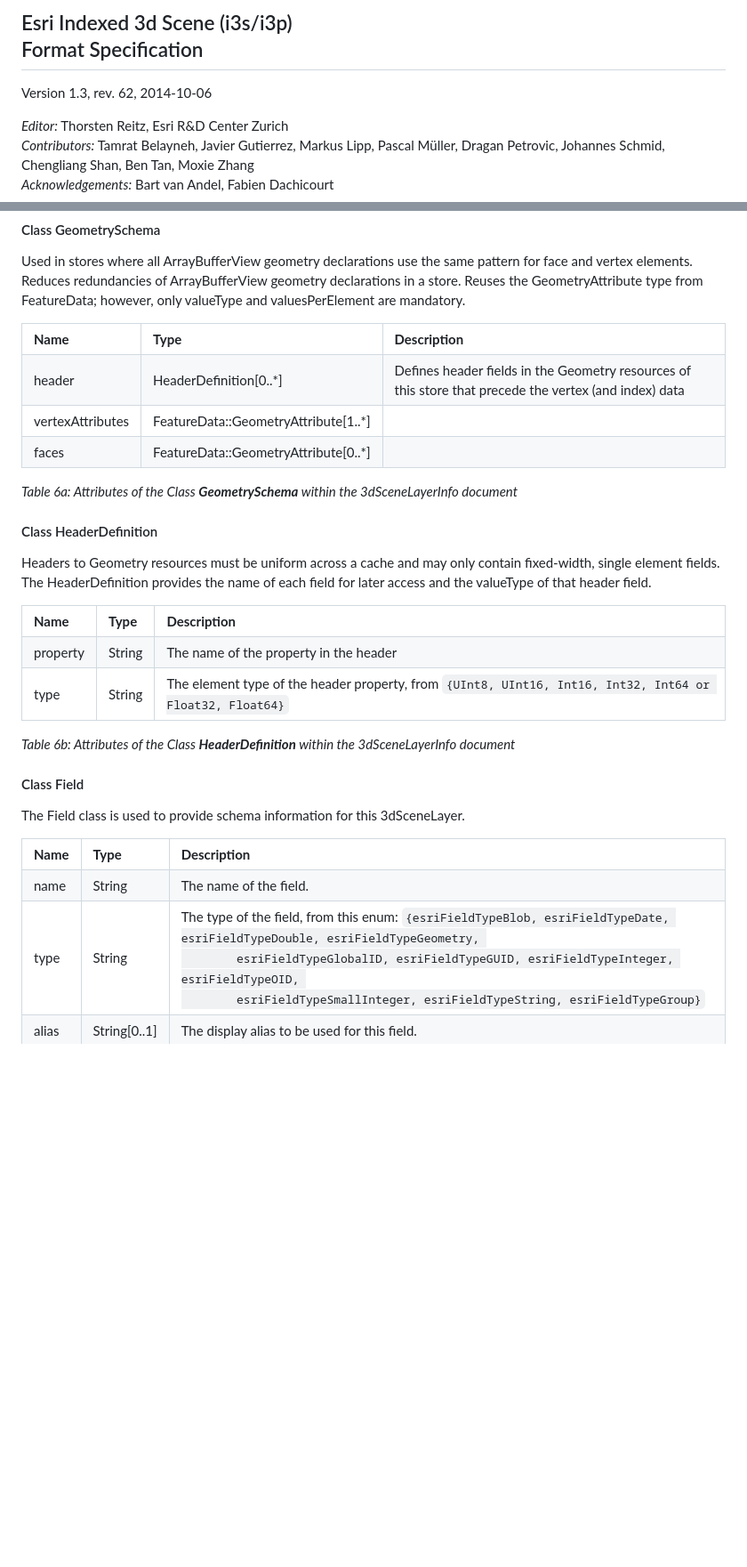
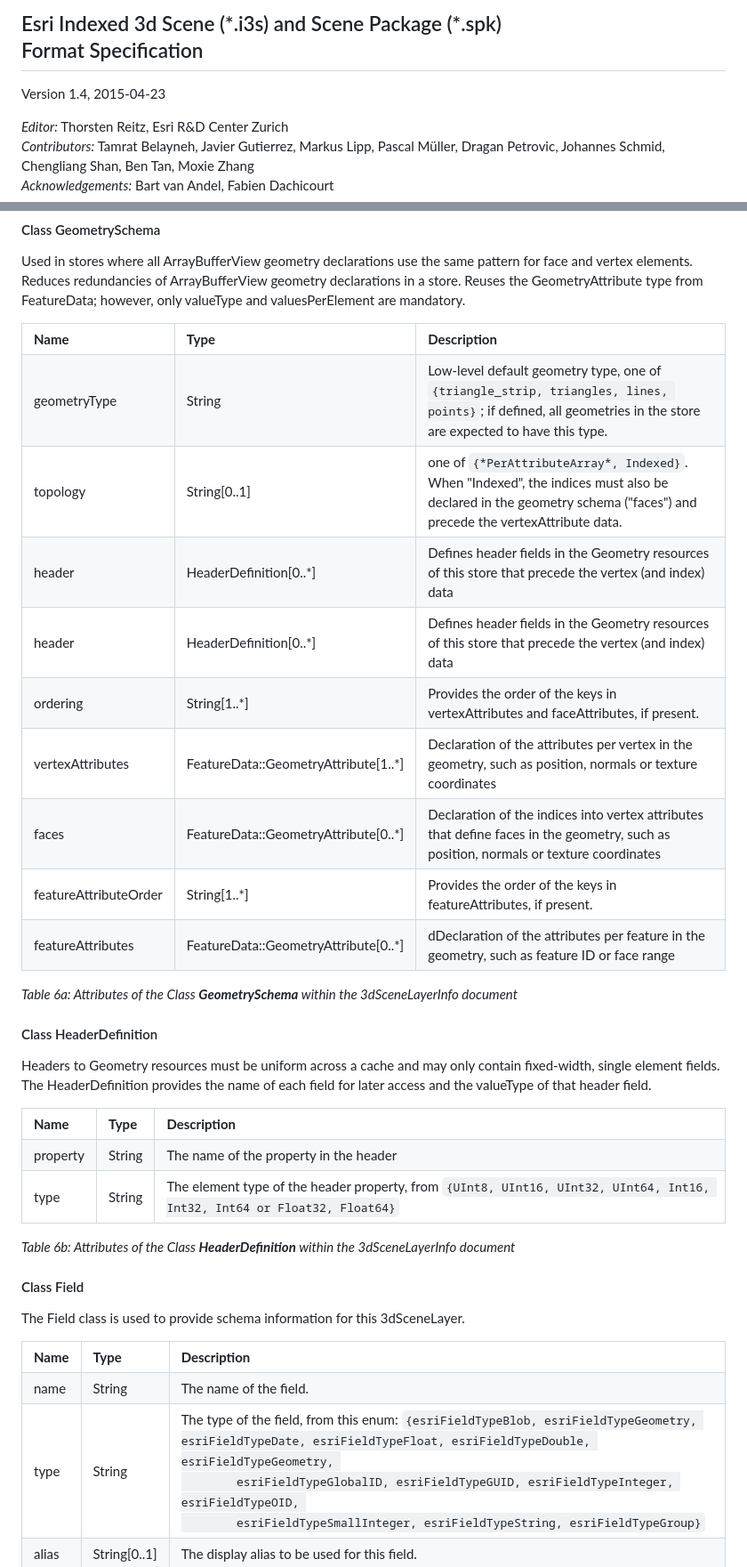
Before and after one commit to Esri/i3s-spec, a Markdown page: format/Indexed 3d Scene Format Specification.md, 2 parts joined by grey strips. Shown at 89% size. Rendered like a GitHub page; blank space fills up the shorter version.

```diff
--- a/format/Indexed 3d Scene Format Specification.md
+++ b/format/Indexed 3d Scene Format Specification.md
@@ -1,7 +1,7 @@
-<h2>Esri Indexed 3d Scene (i3s/i3p) <br>
+<h2>Esri Indexed 3d Scene (*.i3s) and Scene Package (*.spk) <br>
 Format Specification</h2>
 
-<p>Version 1.3, rev. 62, 2014-10-06</p>
+<p>Version 1.4, 2015-04-23</p>
 <p style="font-size:70%"><em>Editor:</em> Thorsten Reitz, Esri R&amp;D Center Zurich <br>
 <em>Contributors:</em> Tamrat Belayneh, Javier Gutierrez, Markus Lipp, Pascal M&uuml;ller, Dragan Petrovic, Johannes Schmid, Chengliang Shan, Ben Tan, Moxie Zhang<br>
 <em>Acknowledgements:</em> Bart van Andel, Fabien Dachicourt</p>
@@ -738,19 +778,49 @@ Reduces redundancies of ArrayBufferView geometry declarations in a store. Reuses
 		<td><strong>Description</strong></td>
 	</tr>
 	<tr>
+		<td>geometryType</td>
+		<td>String</td>
+		<td>Low-level default geometry type, one of <code>{triangle_strip, triangles, lines, points}</code>; if defined, all geometries in the store are expected to have this type.</td>
+	</tr>
+	<tr>
+		<td>topology</td>
+		<td>String[0..1]</td>
+		<td>one of <code>{*PerAttributeArray*, Indexed}</code>. When "Indexed", the indices must also be declared in the geometry schema ("faces") and precede the vertexAttribute data.</td>
+	</tr>
+	<tr>
 		<td>header</td>
 		<td>HeaderDefinition[0..*]</td>
 		<td>Defines header fields in the Geometry resources of this store that precede the vertex (and index) data</td>
 	</tr>
 	<tr>
+		<td>header</td>
+		<td>HeaderDefinition[0..*]</td>
+		<td>Defines header fields in the Geometry resources of this store that precede the vertex (and index) data</td>
+	</tr>
+	<tr>
+		<td>ordering</td>
+		<td>String[1..*]</td>
+		<td>Provides the order of the keys in vertexAttributes and faceAttributes, if present.</td>
+	</tr>
+	<tr>
 		<td>vertexAttributes</td>
 		<td>FeatureData::GeometryAttribute[1..*]</td>
-		<td></td>
+		<td>Declaration of the attributes per vertex in the geometry, such as position, normals or texture coordinates</td>
 	</tr>
 	<tr>
 		<td>faces</td>
 		<td>FeatureData::GeometryAttribute[0..*]</td>
-		<td></td>
+		<td>Declaration of the indices into vertex attributes that define faces in the geometry, such as position, normals or texture coordinates</td>
+	</tr>
+	<tr>
+		<td>featureAttributeOrder</td>
+		<td>String[1..*]</td>
+		<td>Provides the order of the keys in featureAttributes, if present.</td>
+	</tr>
+	<tr>
+		<td>featureAttributes</td>
+		<td>FeatureData::GeometryAttribute[0..*]</td>
+		<td>dDeclaration of the attributes per feature in the geometry, such as feature ID or face range</td>
 	</tr>
 </table>
 
@@ -774,7 +844,7 @@ Reduces redundancies of ArrayBufferView geometry declarations in a store. Reuses
 	<tr>
 		<td>type</td>
 		<td>String</td>
-		<td>The element type of the header property, from <code>{UInt8, UInt16, Int16, Int32, Int64 or Float32, Float64}</code></td>
+		<td>The element type of the header property, from <code>{UInt8, UInt16, UInt32, UInt64, Int16, Int32, Int64 or Float32, Float64}</code></td>
 	</tr>
 </table>
 
@@ -798,7 +868,7 @@ Reduces redundancies of ArrayBufferView geometry declarations in a store. Reuses
 	<tr>
 		<td>type</td>
 		<td>String</td>
-		<td>The type of the field, from this enum: <code>{esriFieldTypeBlob, esriFieldTypeDate, esriFieldTypeDouble, esriFieldTypeGeometry,
+		<td>The type of the field, from this enum: <code>{esriFieldTypeBlob, esriFieldTypeGeometry, esriFieldTypeDate, esriFieldTypeFloat, esriFieldTypeDouble, esriFieldTypeGeometry,
 		esriFieldTypeGlobalID, esriFieldTypeGUID, esriFieldTypeInteger, esriFieldTypeOID,
 		esriFieldTypeSmallInteger, esriFieldTypeString, esriFieldTypeGroup}</code></td>
 	</tr>
```
Also changed, not shown: other parts of format/Indexed 3d Scene Format Specification.md (+171 -126 lines), format/images/figure-01b.png (added), format/images/figure-10b.png (added), 1 other file.
